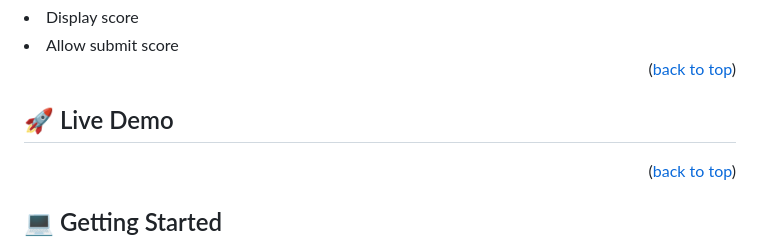
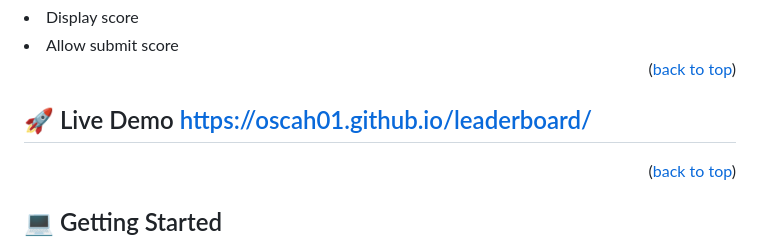
Before and after one commit to Oscah01/leaderboard, a Markdown page: README.md, the part around the change. Drawn GitHub-style.

```diff
--- a/README.md
+++ b/README.md
@@ -50,7 +50,7 @@
 
 <p align="right">(<a href="#readme-top">back to top</a>)</p><!-- LIVE DEMO -->
 
-## 🚀 Live Demo <a name="live-demo"></a>
+## 🚀 Live Demo <a name="live-demo">https://oscah01.github.io/leaderboard/</a>
 
 >
 
```
